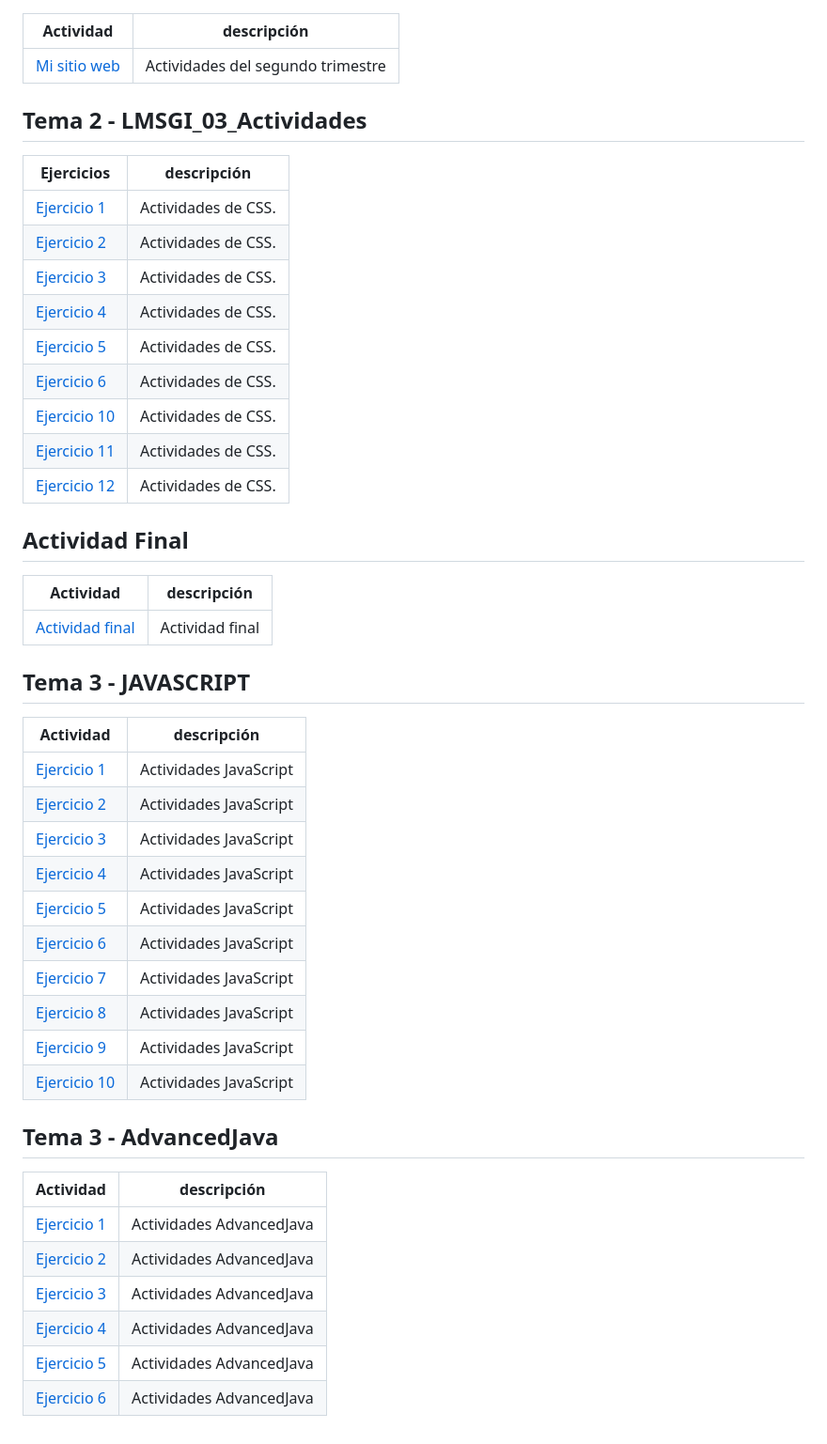
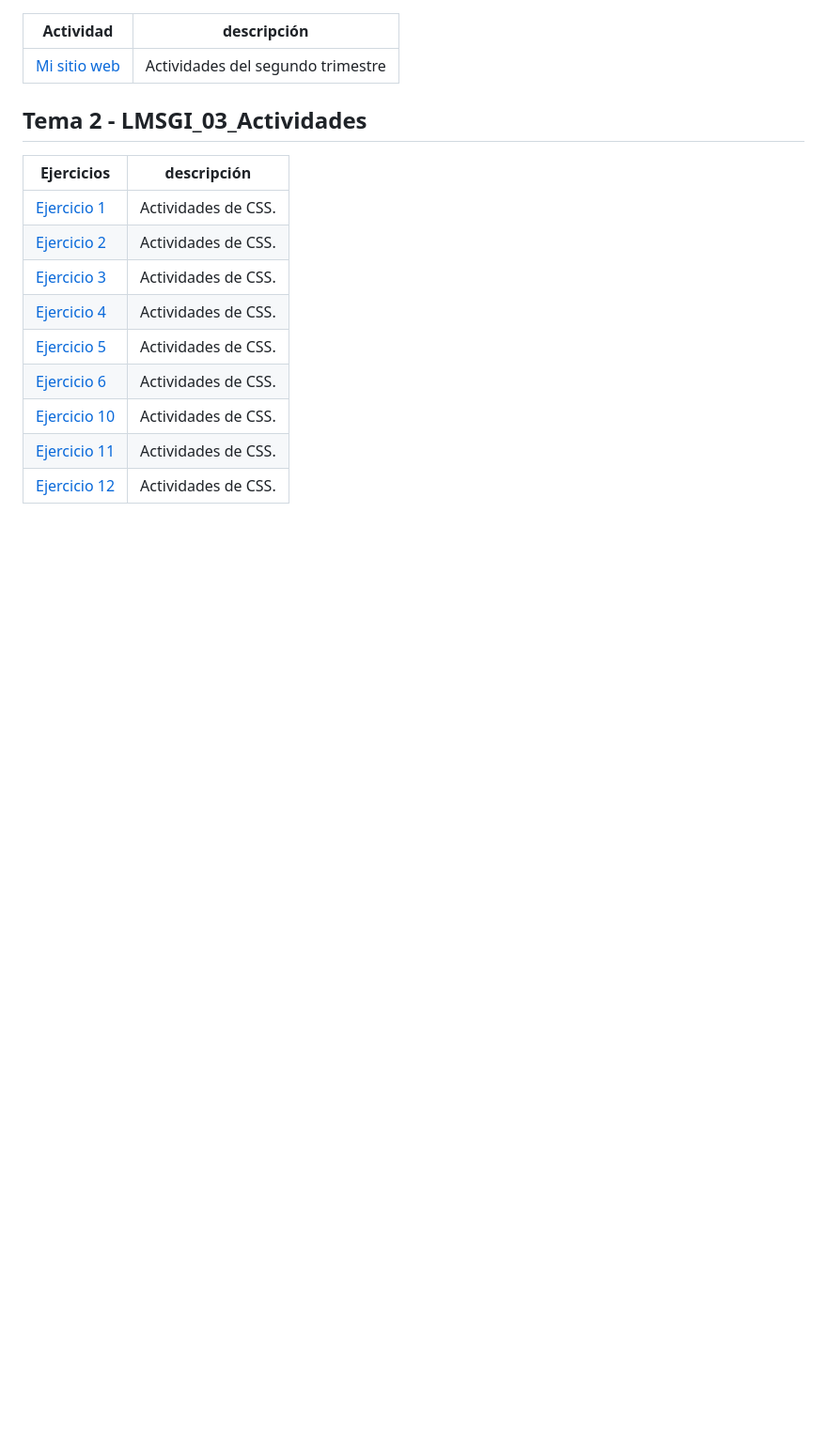
Before and after one commit to Ale866862/LLMM, a Markdown page: README.md, the part around one of its changes. Shown at 94% size. Drawn GitHub-style; blank space fills up the shorter version.

```diff
--- a/README.md
+++ b/README.md
@@ -80,38 +108,3 @@
 | [Ejercicio 10](CSS/Ejercicio10.html) | Actividades de CSS.|
 | [Ejercicio 11](CSS/Ejercicio11.html) | Actividades de CSS.|
 | [Ejercicio 12](CSS/Ejercicio12.html) | Actividades de CSS.|
-
-
-## Actividad Final
-
-| Actividad | descripción |
-| --- | --- |
-| [Actividad final](WebU4) | Actividad final|
-
-## Tema 3 - JAVASCRIPT
-
-| Actividad | descripción |
-| --- | --- |
-| [Ejercicio 1](Javascript/Ejercicio1) | Actividades JavaScript|
-| [Ejercicio 2](Javascript/Ejercicio2) | Actividades JavaScript|
-| [Ejercicio 3](Javascript/Ejercicio3) | Actividades JavaScript|
-| [Ejercicio 4](Javascript/Ejercicio4) | Actividades JavaScript|
-| [Ejercicio 5](Javascript/Ejercicio5) | Actividades JavaScript|
-| [Ejercicio 6](Javascript/Ejercicio6) | Actividades JavaScript|
-| [Ejercicio 7](Javascript/Ejercicio7) | Actividades JavaScript|
-| [Ejercicio 8](Javascript/Ejercicio8) | Actividades JavaScript|
-| [Ejercicio 9](Javascript/Ejercicio9) | Actividades JavaScript|
-| [Ejercicio 10](Javascript/Ejercicio10) | Actividades JavaScript|
-
-
-
-## Tema 3 - AdvancedJava
-
-| Actividad | descripción |
-| --- | --- |
-| [Ejercicio 1](AdvancedJava/Ejercicio1) | Actividades AdvancedJava |
-| [Ejercicio 2](AdvancedJava/ejercicio2.html) | Actividades AdvancedJava |
-| [Ejercicio 3](AdvancedJava/Ejercicio3) | Actividades AdvancedJava |
-| [Ejercicio 4](AdvancedJava/ejercicio4.html) | Actividades AdvancedJava |
-| [Ejercicio 5](AdvancedJava/ejercicio5.html) | Actividades AdvancedJava |
-| [Ejercicio 6](AdvancedJava/ejercicio6.html) | Actividades AdvancedJava |
```
Also changed, not shown: other parts of README.md (+28 -0 lines).
